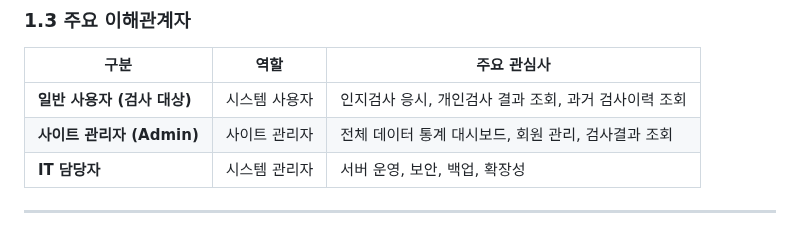
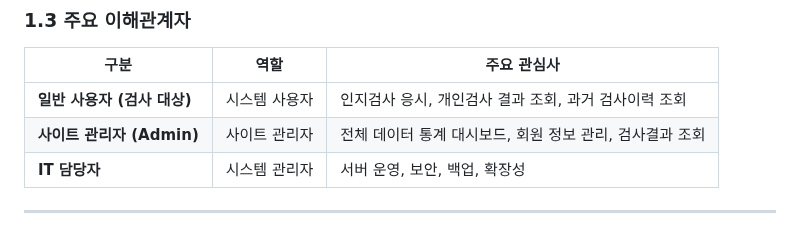
Before and after one commit to ekdud01/Mini_Project_2, a Markdown page: 필수제출문서/2조_도메인설계서.md, the part around the change. GitHub-like rendering.

Commit message:
도메인설계서 수정

```diff
--- a/필수제출문서/2조_도메인설계서.md
+++ b/필수제출문서/2조_도메인설계서.md
@@ -35,7 +35,7 @@
 | 구분 | 역할 | 주요 관심사 |
 |------|------|-------------|
 | **일반 사용자 (검사 대상)** | 시스템 사용자 | 인지검사 응시, 개인검사 결과 조회, 과거 검사이력 조회 |
-| **사이트 관리자 (Admin)** | 사이트 관리자 | 전체 데이터 통계 대시보드, 회원 관리, 검사결과 조회 |
+| **사이트 관리자 (Admin)** | 사이트 관리자 | 전체 데이터 통계 대시보드, 회원 정보 관리, 검사결과 조회 |
 | **IT 담당자** | 시스템 관리자 | 서버 운영, 보안, 백업, 확장성 |
 
 ---
```
